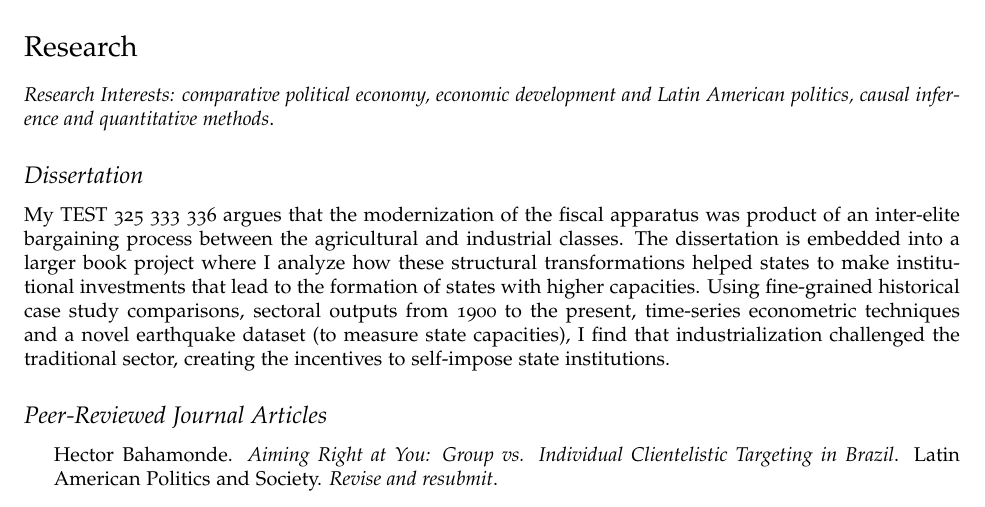
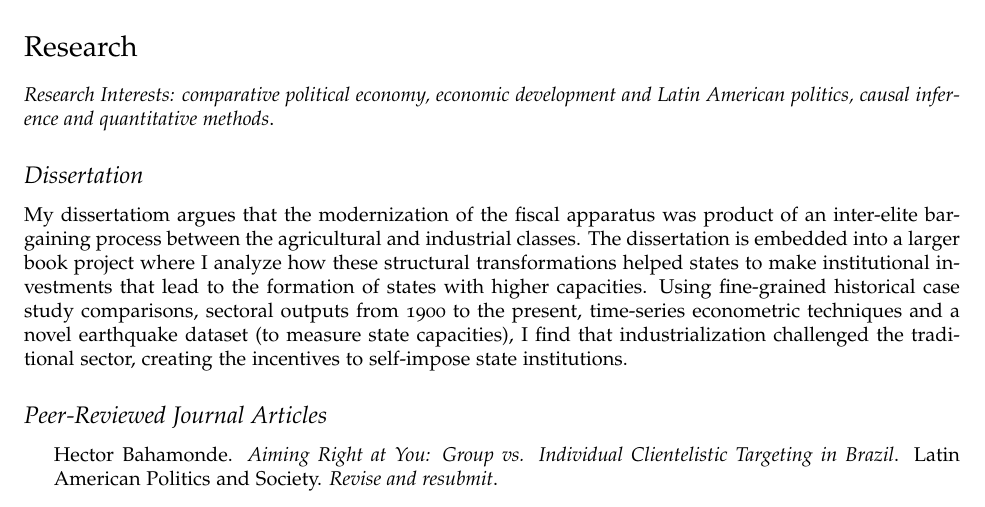
Before and after one commit to hbahamonde/Job_Market, a LaTeX CV (Bahamonde_CV.tex): part of page 1 of 3, cut so that both start at the same text. Compiled offline with pdfLaTeX.

Commit message:
Update Bahamonde_CV.tex

```diff
--- a/Bahamonde_CV.tex
+++ b/Bahamonde_CV.tex
@@ -134,7 +134,7 @@
 
 \subsection*{Dissertation}
 
-My TEST 325 333 336 argues that the modernization of the fiscal apparatus was product of an inter-elite bargaining process between the agricultural and industrial classes. The dissertation is embedded into a larger book project where I analyze how these structural transformations helped states to make institutional investments that lead to the formation of states with higher capacities. Using fine-grained historical case study comparisons, sectoral outputs from 1900 to the present, time-series econometric techniques and a novel earthquake dataset (to measure state capacities), I find that industrialization challenged the traditional sector, creating the incentives to self-impose state institutions.
+My dissertatiom argues that the modernization of the fiscal apparatus was product of an inter-elite bargaining process between the agricultural and industrial classes. The dissertation is embedded into a larger book project where I analyze how these structural transformations helped states to make institutional investments that lead to the formation of states with higher capacities. Using fine-grained historical case study comparisons, sectoral outputs from 1900 to the present, time-series econometric techniques and a novel earthquake dataset (to measure state capacities), I find that industrialization challenged the traditional sector, creating the incentives to self-impose state institutions.
 
 
 
```
